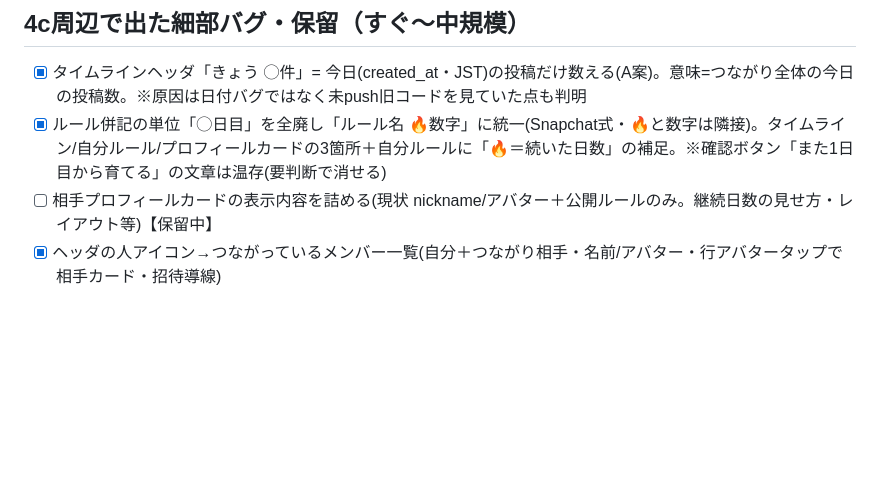
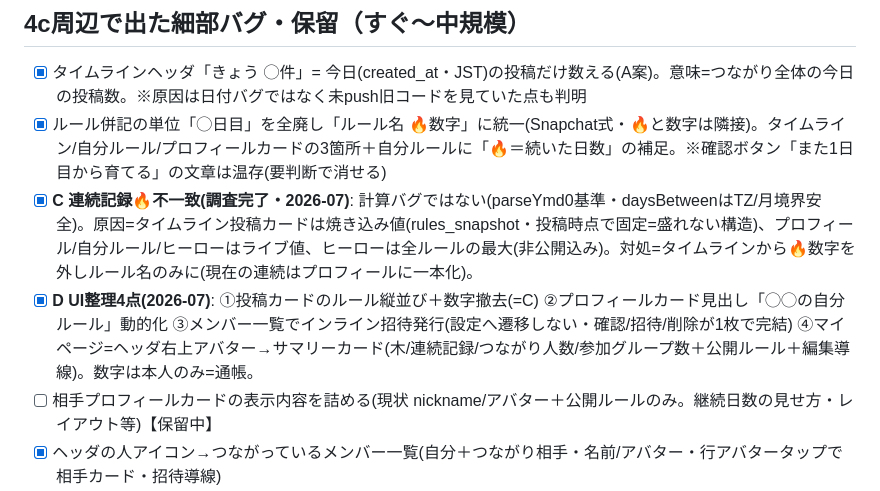
Before and after one commit to 20076619yh-cmd/tsuduku, a Markdown page: TODO.md, the part around the change. Drawn GitHub-style; blank space fills up the shorter version.

Commit message:
docs: TODO更新(C/D完了を反映)
Co-Authored-By: Claude Opus 4.8 (1M context) <noreply@anthropic.com>
Claude-Session: https://claude.ai/code/session_01BReggQTi5tYFPByWZks27p

```diff
--- a/TODO.md
+++ b/TODO.md
@@ -88,6 +88,8 @@ Phase 1 ✅ / Phase 2 ✅ / Phase 3a ✅ / Phase 3b ✅ / Day 3(A-D) ✅ / **ア
 ## 4c周辺で出た細部バグ・保留（すぐ〜中規模）
 - [x] タイムラインヘッダ「きょう ◯件」= 今日(created_at・JST)の投稿だけ数える(A案)。意味=つながり全体の今日の投稿数。※原因は日付バグではなく未push旧コードを見ていた点も判明
 - [x] ルール併記の単位「◯日目」を全廃し「ルール名 🔥数字」に統一(Snapchat式・🔥と数字は隣接)。タイムライン/自分ルール/プロフィールカードの3箇所＋自分ルールに「🔥＝続いた日数」の補足。※確認ボタン「また1日目から育てる」の文章は温存(要判断で消せる)
+- [x] **C 連続記録🔥不一致(調査完了・2026-07)**: 計算バグではない(parseYmd0基準・daysBetweenはTZ/月境界安全)。原因=タイムライン投稿カードは焼き込み値(rules_snapshot・投稿時点で固定=盛れない構造)、プロフィール/自分ルール/ヒーローはライブ値、ヒーローは全ルールの最大(非公開込み)。対処=タイムラインから🔥数字を外しルール名のみに(現在の連続はプロフィールに一本化)。
+- [x] **D UI整理4点(2026-07)**: ①投稿カードのルール縦並び＋数字撤去(=C) ②プロフィールカード見出し「◯◯の自分ルール」動的化 ③メンバー一覧でインライン招待発行(設定へ遷移しない・確認/招待/削除が1枚で完結) ④マイページ=ヘッダ右上アバター→サマリーカード(木/連続記録/つながり人数/参加グループ数＋公開ルール＋編集導線)。数字は本人のみ=通帳。
 - [ ] 相手プロフィールカードの表示内容を詰める(現状 nickname/アバター＋公開ルールのみ。継続日数の見せ方・レイアウト等)【保留中】
 - [x] ヘッダの人アイコン→つながっているメンバー一覧(自分＋つながり相手・名前/アバター・行アバタータップで相手カード・招待導線)
 - [x] Bのアバター: null＋壊れ/期限切れURLの両方で頭文字フォールバック(avatar/applyAvatarElを土台=頭文字＋img onerror方式に堅牢化)
```
